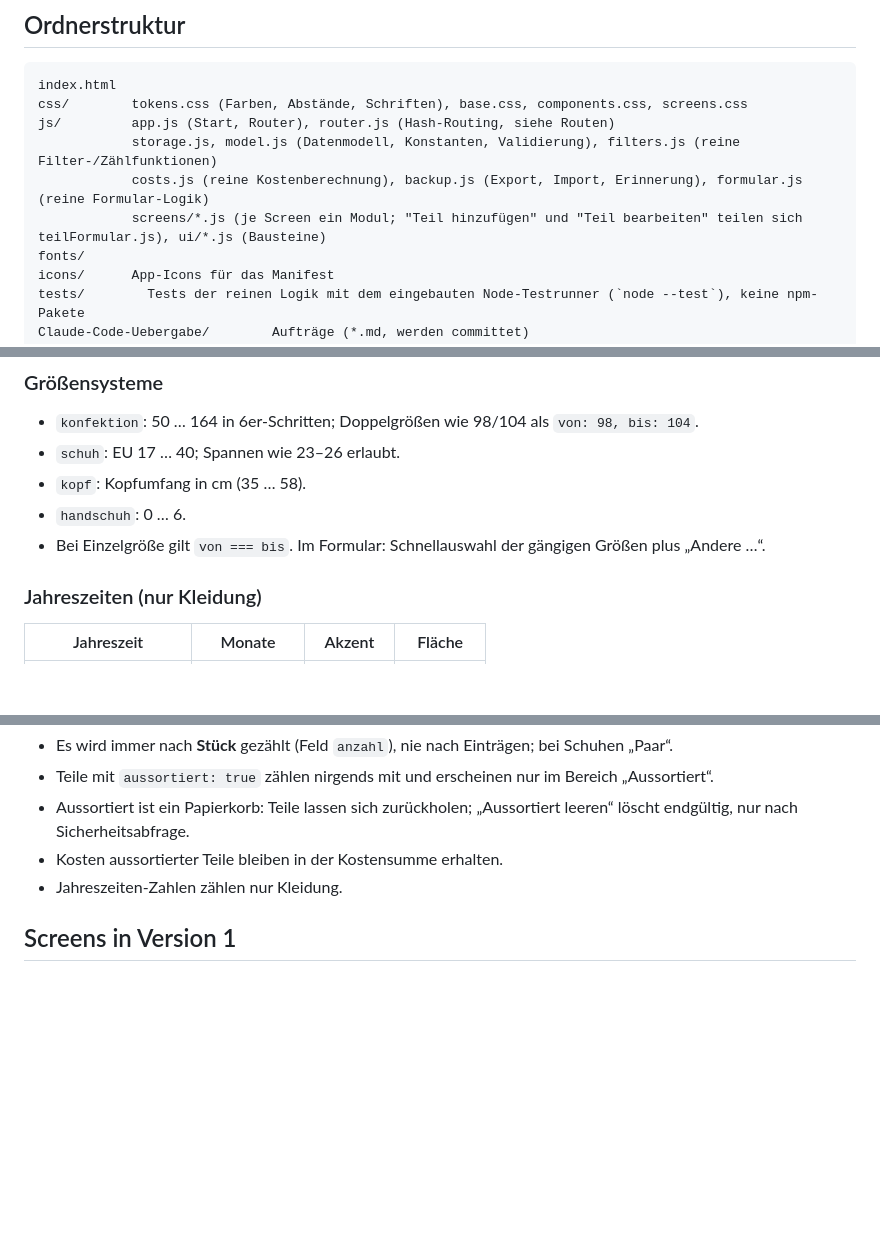
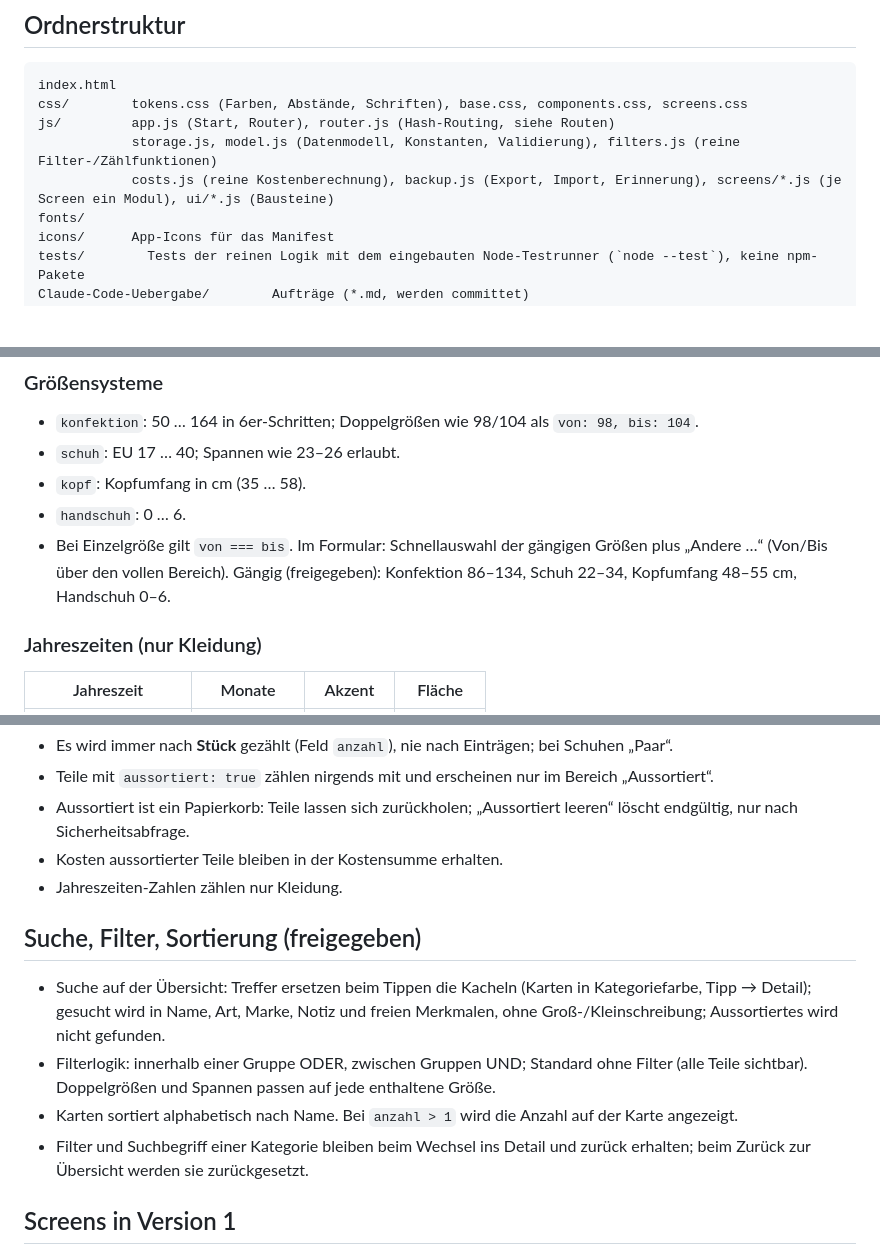
Before and after one commit to Konstantin-debug-2214/Kindergarderobe, a Markdown page: CLAUDE.md, 3 parts joined by grey strips. Rendered like a GitHub page; blank space fills up the shorter version.

```diff
--- a/CLAUDE.md
+++ b/CLAUDE.md
@@ -24,8 +24,7 @@ index.html
 css/        tokens.css (Farben, Abstände, Schriften), base.css, components.css, screens.css
 js/         app.js (Start, Router), router.js (Hash-Routing, siehe Routen)
             storage.js, model.js (Datenmodell, Konstanten, Validierung), filters.js (reine Filter-/Zählfunktionen)
-            costs.js (reine Kostenberechnung), backup.js (Export, Import, Erinnerung), formular.js (reine Formular-Logik)
-            screens/*.js (je Screen ein Modul; "Teil hinzufügen" und "Teil bearbeiten" teilen sich teilFormular.js), ui/*.js (Bausteine)
+            costs.js (reine Kostenberechnung), backup.js (Export, Import, Erinnerung), screens/*.js (je Screen ein Modul), ui/*.js (Bausteine)
 fonts/
 icons/      App-Icons für das Manifest
 tests/        Tests der reinen Logik mit dem eingebauten Node-Testrunner (`node --test`), keine npm-Pakete
@@ -122,7 +121,7 @@ Spielzeug hat **keine** Größe, **keine** Jahreszeiten und **keine** Passform.
 - `schuh`: EU 17 … 40; Spannen wie 23–26 erlaubt.
 - `kopf`: Kopfumfang in cm (35 … 58).
 - `handschuh`: 0 … 6.
-- Bei Einzelgröße gilt `von === bis`. Im Formular: Schnellauswahl der gängigen Größen plus „Andere …“.
+- Bei Einzelgröße gilt `von === bis`. Im Formular: Schnellauswahl der gängigen Größen plus „Andere …“ (Von/Bis über den vollen Bereich). Gängig (freigegeben): Konfektion 86–134, Schuh 22–34, Kopfumfang 48–55 cm, Handschuh 0–6.
 
 ### Jahreszeiten (nur Kleidung)
 
@@ -167,6 +166,13 @@ Die aktuelle Jahreszeit wird aus dem Datum bestimmt und mit „Jetzt“ markiert
 - Kosten aussortierter Teile bleiben in der Kostensumme erhalten.
 - Jahreszeiten-Zahlen zählen nur Kleidung.
 
+## Suche, Filter, Sortierung (freigegeben)
+
+- Suche auf der Übersicht: Treffer ersetzen beim Tippen die Kacheln (Karten in Kategoriefarbe, Tipp → Detail); gesucht wird in Name, Art, Marke, Notiz und freien Merkmalen, ohne Groß-/Kleinschreibung; Aussortiertes wird nicht gefunden.
+- Filterlogik: innerhalb einer Gruppe ODER, zwischen Gruppen UND; Standard ohne Filter (alle Teile sichtbar). Doppelgrößen und Spannen passen auf jede enthaltene Größe.
+- Karten sortiert alphabetisch nach Name. Bei `anzahl > 1` wird die Anzahl auf der Karte angezeigt.
+- Filter und Suchbegriff einer Kategorie bleiben beim Wechsel ins Detail und zurück erhalten; beim Zurück zur Übersicht werden sie zurückgesetzt.
+
 ## Screens in Version 1
 
 1. **Übersicht:** Datum und Begrüßung, Suche, Knopf „Kosten“, Icon-Knöpfe für Statistik, Aussortiert und Einstellungen, Knopf „Teil hinzufügen“ (Smartphone siehe Navigation); Backup-Hinweis als Banner („Das letzte Backup ist 59 Tage alt. Zeit, die Daten zu sichern.“) mit „Jetzt sichern“ und Ausblenden-Knopf, Anzeige nach der Regel unter „Backup-Erinnerung“; sechs Kategorie-Kacheln mit Stückzahl; vier Jahreszeiten-Kacheln mit Monaten, Stückzahl und „Jetzt“-Markierung.
```
Also changed, not shown: other parts of CLAUDE.md (+2 -1 lines), Claude-Code-Uebergabe/Auftrag-04-Uebersicht-Kategorie.md (added, +43 -0 lines).
